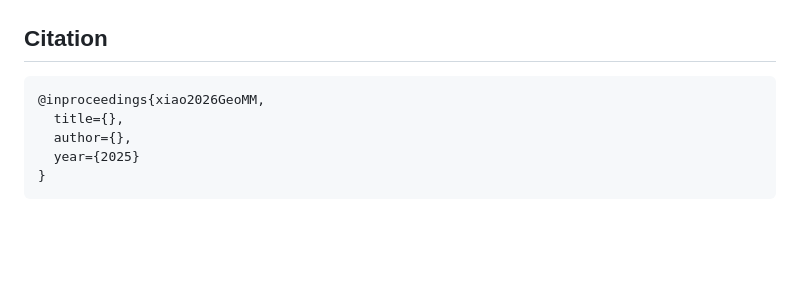
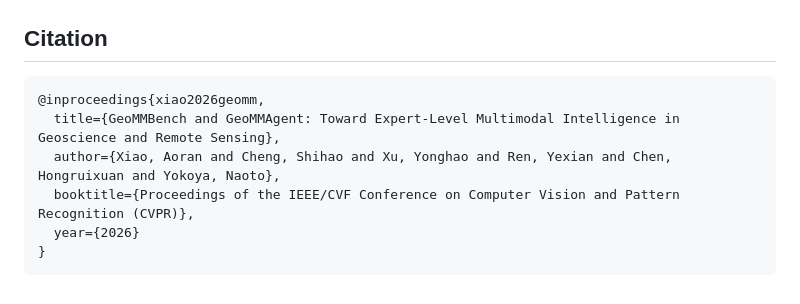
Before and after one commit to Shihao-Cheng/GeoMMAgent, a Markdown page: README.md, the part around the change. Drawn GitHub-style; blank space fills up the shorter version.

Commit message:
更新了README

````diff
--- a/README.md
+++ b/README.md
@@ -212,9 +212,10 @@ The code is released under the [Apache License 2.0](https://www.apache.org/licen
 ## Citation
 
 ```bibtex
-@inproceedings{xiao2026GeoMM,
-  title={},
-  author={},
-  year={2025}
+@inproceedings{xiao2026geomm,
+  title={GeoMMBench and GeoMMAgent: Toward Expert-Level Multimodal Intelligence in Geoscience and Remote Sensing},
+  author={Xiao, Aoran and Cheng, Shihao and Xu, Yonghao and Ren, Yexian and Chen, Hongruixuan and Yokoya, Naoto},
+  booktitle={Proceedings of the IEEE/CVF Conference on Computer Vision and Pattern Recognition (CVPR)},
+  year={2026}
 }
 ```
````
